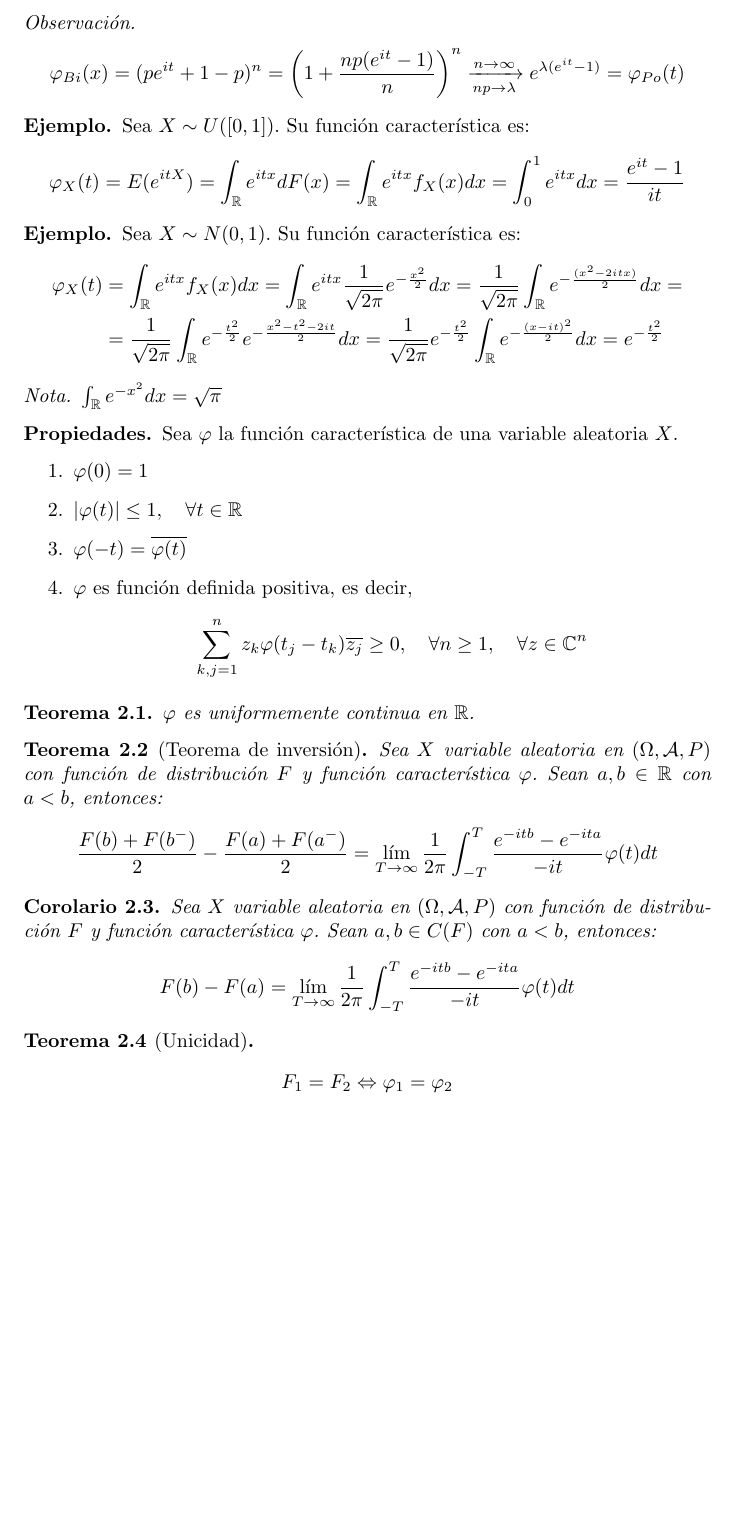
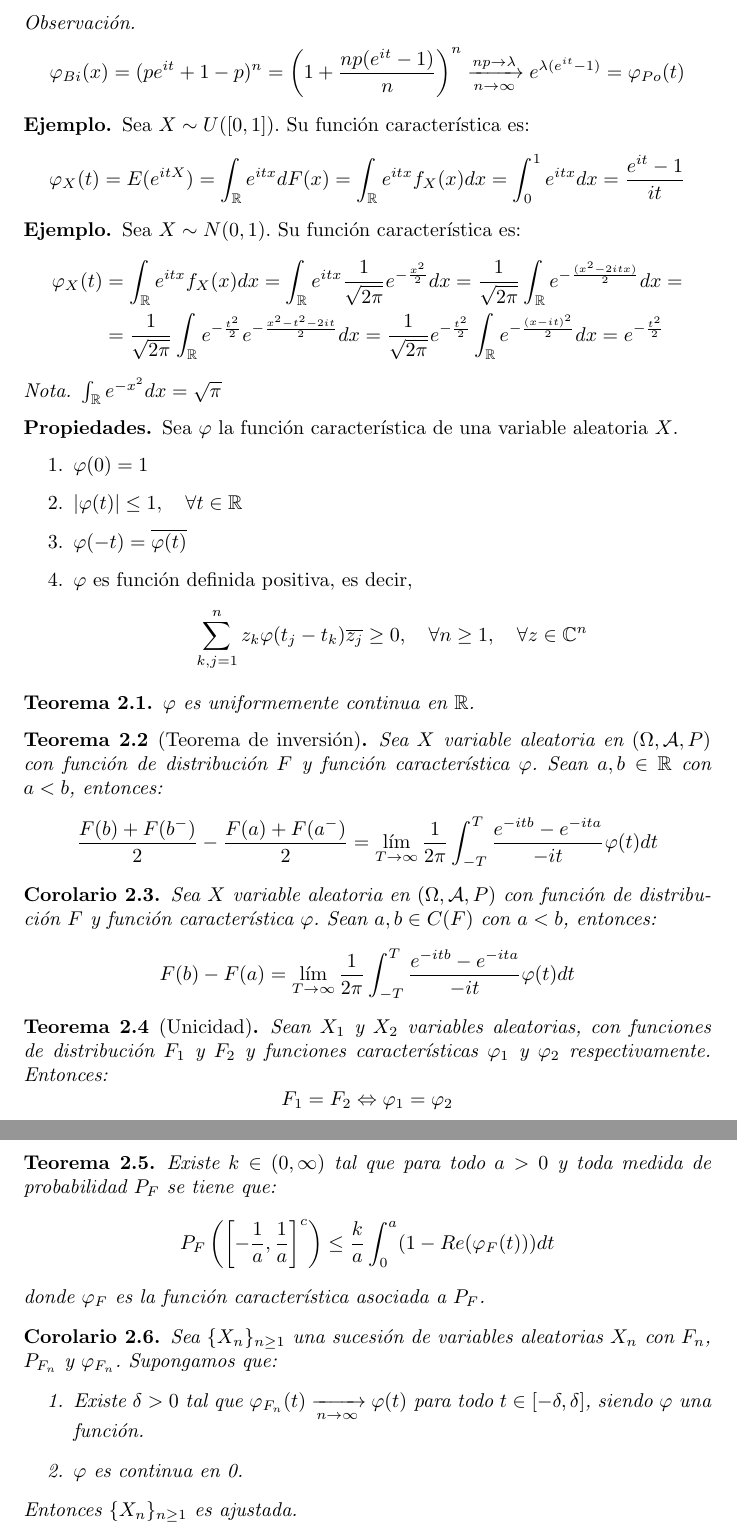
Before and after one commit to DanielSevillano/matematicas-latex, a LaTeX document (Ampliación de teoría de la probabilidad/Ampliación de teoría de la probabilidad.tex): part of page 22 of 22 before the commit and two parts of pages 22 and 23 of 23 after it, the two joined at a grey line, cut so that both start at the same text, the shorter picture padded with empty space. Compiled offline with pdfLaTeX.

Commit message:
Nuevo contenido de probabilidad.

```diff
--- a/Ampliación de teoría de la probabilidad/Ampliación de teoría de la probabilidad.tex
+++ b/Ampliación de teoría de la probabilidad/Ampliación de teoría de la probabilidad.tex
@@ -929,7 +929,7 @@ $\{X_n\}_n$ tiene una sucesión asociada $\{F_n\}_n$ de funciones de distribuci
 \end{example}
 
 \begin{remark}
-    $$\varphi_{Bi}(x) = (pe^{it} + 1 - p)^n = \left( 1 + \frac{np(e^{it}-1)}{n} \right)^n \xrightarrow[np \to \lambda]{n \to \infty} e^{\lambda(e^{it} - 1)} = \varphi_{Po}(t)$$
+    $$\varphi_{Bi}(x) = (pe^{it} + 1 - p)^n = \left( 1 + \frac{np(e^{it}-1)}{n} \right)^n \xrightarrow[n \to \infty]{np \to \lambda} e^{\lambda(e^{it} - 1)} = \varphi_{Po}(t)$$
 \end{remark}
 
 \begin{example}
@@ -979,7 +979,25 @@ $\{X_n\}_n$ tiene una sucesión asociada $\{F_n\}_n$ de funciones de distribuci
 \end{corollary}
 
 \begin{theorem}[Unicidad]
+    Sean $X_1$ y $X_2$ variables aleatorias, con funciones de distribución $F_1$ y $F_2$ y funciones características $\varphi_1$ y $\varphi_2$ respectivamente.
+    Entonces:
     $$F_1 = F_2 \Leftrightarrow \varphi_1 = \varphi_2$$
 \end{theorem}
 
+\begin{theorem}
+    Existe $k \in (0, \infty)$ tal que para todo $a > 0$ y toda medida de probabilidad $P_F$ se tiene que:
+    $$P_F \left(\left[-\frac{1}{a}, \frac{1}{a}\right]^c\right) \leq \frac{k}{a} \int_0^a (1 - Re(\varphi_F(t)))dt$$
+    donde $\varphi_F$ es la función característica asociada a $P_F$.
+\end{theorem}
+
+\begin{corollary}
+    Sea $\{X_n\}_{n \geq 1}$ una sucesión de variables aleatorias $X_n$ con $F_n$, $P_{F_n}$ y $\varphi_{F_n}$.
+    Supongamos que:
+    \begin{enumerate}
+        \item Existe $\delta > 0$ tal que $\varphi_{F_n}(t) \xrightarrow[n \to \infty]{} \varphi(t)$ para todo $t \in [-\delta, \delta]$, siendo $\varphi$ una función.
+        \item $\varphi$ es continua en 0.
+    \end{enumerate}
+    Entonces $\{X_n\}_{n \geq 1}$ es ajustada.
+\end{corollary}
+
 \end{document}
```
Also changed, not shown: Ampliación de teoría de la probabilidad/Ampliación de teoría de la probabilidad.pdf.
